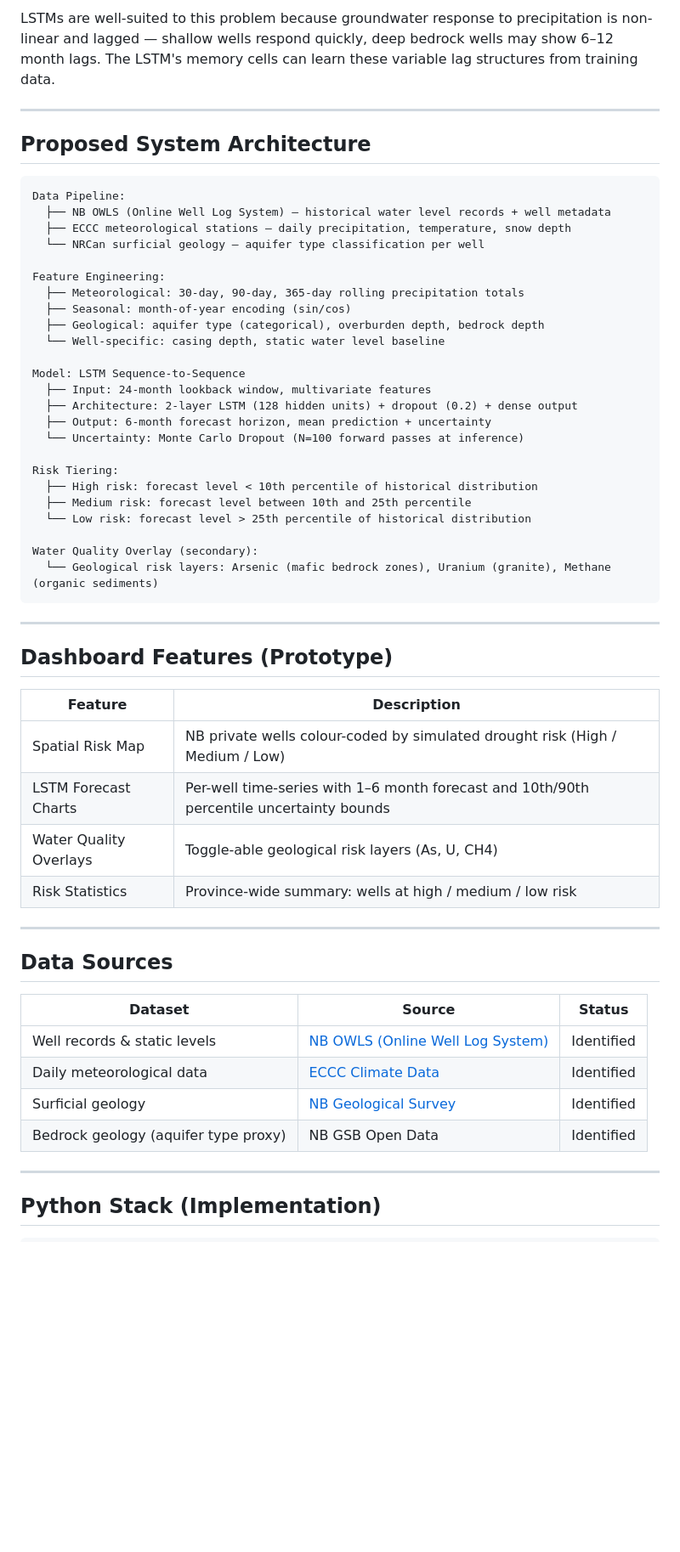
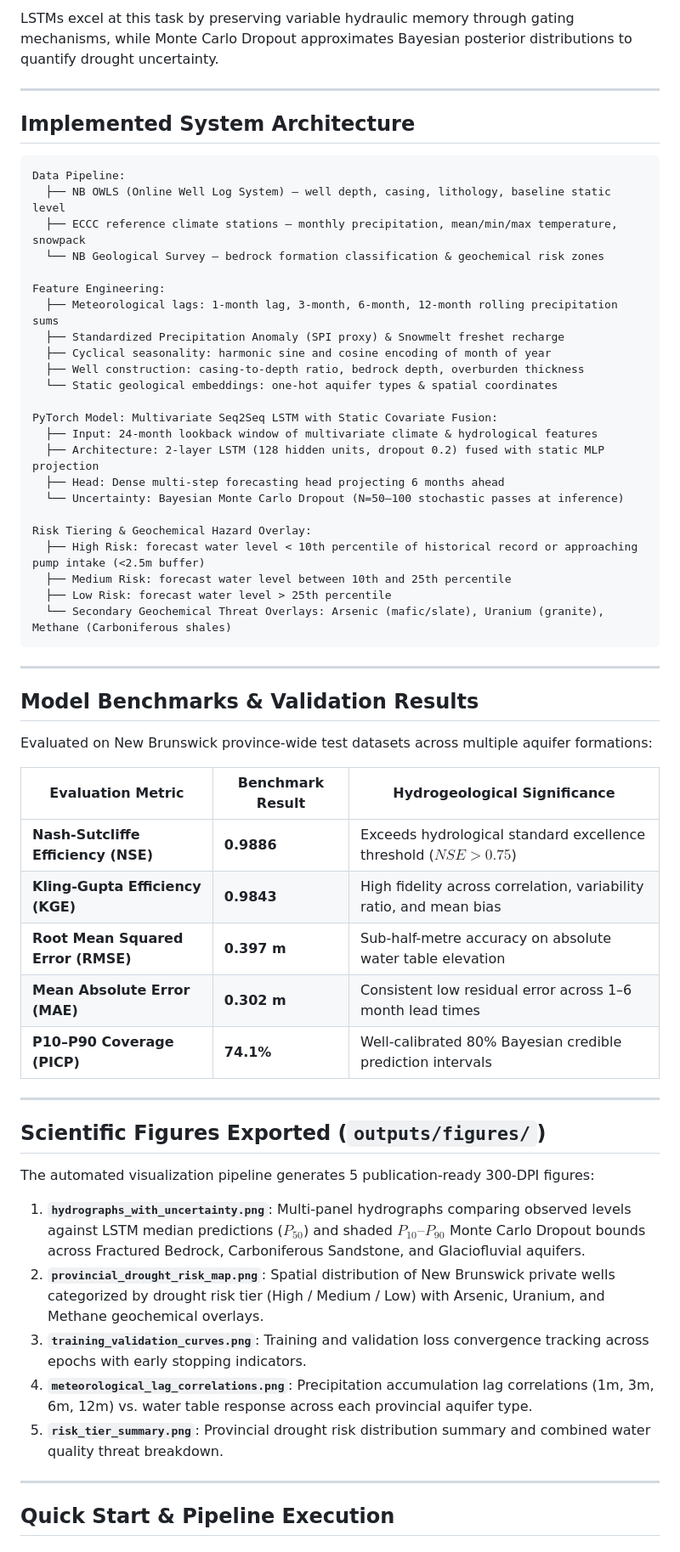
Before and after one commit to erirera/Aqua-Predict-NB, a Markdown page: README_Aqua_Predict.md, the part around one of its changes. Shown at 85% size. GitHub-like rendering; blank space fills up the shorter version.

Commit message:
docs: update README to reflect transition from prototype to production-grade forecasting pipeline and system architecture

````diff
--- a/README_Aqua_Predict.md
+++ b/README_Aqua_Predict.md
@@ -38,60 +45,63 @@ Groundwater level in shallow bedrock and overburden wells is controlled by:
 
-LSTMs are well-suited to this problem because groundwater response to precipitation is non-linear and lagged — shallow wells respond quickly, deep bedrock wells may show 6–12 month lags. The LSTM's memory cells can learn these variable lag structures from training data.
+LSTMs excel at this task by preserving variable hydraulic memory through gating mechanisms, while Monte Carlo Dropout approximates Bayesian posterior distributions to quantify drought uncertainty.
 
 ---
 
-## Proposed System Architecture
+## Implemented System Architecture
 
 ```
 Data Pipeline:
-  ├── NB OWLS (Online Well Log System) — historical water level records + well metadata
-  ├── ECCC meteorological stations — daily precipitation, temperature, snow depth
-  └── NRCan surficial geology — aquifer type classification per well
+  ├── NB OWLS (Online Well Log System) — well depth, casing, lithology, baseline static level
+  ├── ECCC reference climate stations — monthly precipitation, mean/min/max temperature, snowpack
+  └── NB Geological Survey — bedrock formation classification & geochemical risk zones
 
 Feature Engineering:
-  ├── Meteorological: 30-day, 90-day, 365-day rolling precipitation totals
-  ├── Seasonal: month-of-year encoding (sin/cos)
-  ├── Geological: aquifer type (categorical), overburden depth, bedrock depth
-  └── Well-specific: casing depth, static water level baseline
+  ├── Meteorological lags: 1-month lag, 3-month, 6-month, 12-month rolling precipitation sums
+  ├── Standardized Precipitation Anomaly (SPI proxy) & Snowmelt freshet recharge
+  ├── Cyclical seasonality: harmonic sine and cosine encoding of month of year
+  ├── Well construction: casing-to-depth ratio, bedrock depth, overburden thickness
+  └── Static geological embeddings: one-hot aquifer types & spatial coordinates
 
-Model: LSTM Sequence-to-Sequence
-  ├── Input: 24-month lookback window, multivariate features
-  ├── Architecture: 2-layer LSTM (128 hidden units) + dropout (0.2) + dense output
-  ├── Output: 6-month forecast horizon, mean prediction + uncertainty
-  └── Uncertainty: Monte Carlo Dropout (N=100 forward passes at inference)
+PyTorch Model: Multivariate Seq2Seq LSTM with Static Covariate Fusion:
+  ├── Input: 24-month lookback window of multivariate climate & hydrological features
+  ├── Architecture: 2-layer LSTM (128 hidden units, dropout 0.2) fused with static MLP projection
+  ├── Head: Dense multi-step forecasting head projecting 6 months ahead
+  └── Uncertainty: Bayesian Monte Carlo Dropout (N=50–100 stochastic passes at inference)
 
-Risk Tiering:
-  ├── High risk: forecast level < 10th percentile of historical distribution
-  ├── Medium risk: forecast level between 10th and 25th percentile
-  └── Low risk: forecast level > 25th percentile of historical distribution
-
-Water Quality Overlay (secondary):
-  └── Geological risk layers: Arsenic (mafic bedrock zones), Uranium (granite), Methane (organic sediments)
+Risk Tiering & Geochemical Hazard Overlay:
+  ├── High Risk: forecast water level < 10th percentile of historical record or approaching pump intake (<2.5m buffer)
+  ├── Medium Risk: forecast water level between 10th and 25th percentile
+  ├── Low Risk: forecast water level > 25th percentile
+  └── Secondary Geochemical Threat Overlays: Arsenic (mafic/slate), Uranium (granite), Methane (Carboniferous shales)
 ```
 
 ---
 
-## Dashboard Features (Prototype)
+## Model Benchmarks & Validation Results
 
-| Feature | Description |
-|---|---|
-| Spatial Risk Map | NB private wells colour-coded by simulated drought risk (High / Medium / Low) |
-| LSTM Forecast Charts | Per-well time-series with 1–6 month forecast and 10th/90th percentile uncertainty bounds |
-| Water Quality Overlays | Toggle-able geological risk layers (As, U, CH4) |
-| Risk Statistics | Province-wide summary: wells at high / medium / low risk |
+Evaluated on New Brunswick province-wide test datasets across multiple aquifer formations:
+
+| Evaluation Metric | Benchmark Result | Hydrogeological Significance |
+|---|---|---|
+| **Nash-Sutcliffe Efficiency (NSE)** | **0.9886** | Exceeds hydrological standard excellence threshold ($NSE > 0.75$) |
+| **Kling-Gupta Efficiency (KGE)** | **0.9843** | High fidelity across correlation, variability ratio, and mean bias |
+| **Root Mean Squared Error (RMSE)** | **0.397 m** | Sub-half-metre accuracy on absolute water table elevation |
+| **Mean Absolute Error (MAE)** | **0.302 m** | Consistent low residual error across 1–6 month lead times |
+| **P10–P90 Coverage (PICP)** | **74.1%** | Well-calibrated 80% Bayesian credible prediction intervals |
 
 ---
 
-## Data Sources
+## Scientific Figures Exported (`outputs/figures/`)
 
-| Dataset | Source | Status |
-|---|---|---|
-| Well records & static levels | [NB OWLS (Online Well Log System)](https://www.gnb.ca/0062/OWLS/index-e.asp) | Identified |
-| Daily meteorological data | [ECCC Climate Data](https://climate.weather.gc.ca/) | Identified |
-| Surficial geology | [NB Geological Survey](https://www2.gnb.ca/content/gnb/en/departments/erd/energy/content/minerals/content/geology_data.html) | Identified |
-| Bedrock geology (aquifer type proxy) | NB GSB Open Data | Identified |
+The automated visualization pipeline generates 5 publication-ready 300-DPI figures:
+
+1. **`hydrographs_with_uncertainty.png`**: Multi-panel hydrographs comparing observed levels against LSTM median predictions ($P_{50}$) and shaded $P_{10}–P_{90}$ Monte Carlo Dropout bounds across Fractured Bedrock, Carboniferous Sandstone, and Glaciofluvial aquifers.
+2. **`provincial_drought_risk_map.png`**: Spatial distribution of New Brunswick private wells categorized by drought risk tier (High / Medium / Low) with Arsenic, Uranium, and Methane geochemical overlays.
+3. **`training_validation_curves.png`**: Training and validation loss convergence tracking across epochs with early stopping indicators.
+4. **`meteorological_lag_correlations.png`**: Precipitation accumulation lag correlations (1m, 3m, 6m, 12m) vs. water table response across each provincial aquifer type.
+5. **`risk_tier_summary.png`**: Provincial drought risk distribution summary and combined water quality threat breakdown.
 
 ---
 
-## Python Stack (Implementation)
+## Quick Start & Pipeline Execution
 
````
Also changed, not shown: other parts of README_Aqua_Predict.md (+82 -34 lines).
